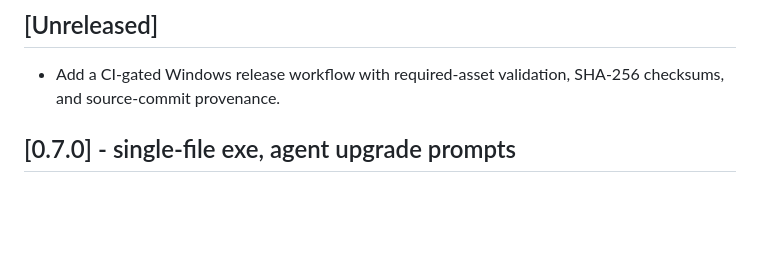
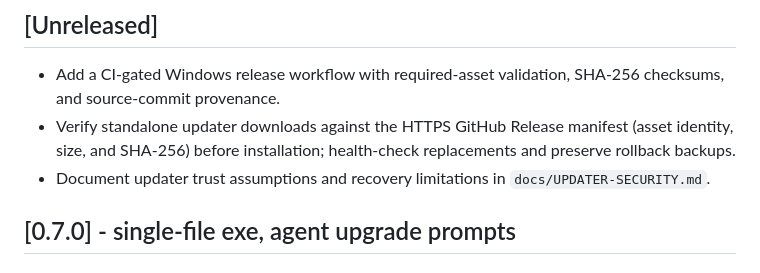
Before and after one commit to samjuniors/orbit, a Markdown page: CHANGELOG.md, the part around the change. Rendered like a GitHub page; blank space fills up the shorter version.

Commit message:
docs: record updater integrity hardening

```diff
--- a/CHANGELOG.md
+++ b/CHANGELOG.md
@@ -3,6 +3,8 @@ All notable changes to ORBIT are documented here. Format follows [Keep a Changel
 
 ## [Unreleased]
 - Add a CI-gated Windows release workflow with required-asset validation, SHA-256 checksums, and source-commit provenance.
+- Verify standalone updater downloads against the HTTPS GitHub Release manifest (asset identity, size, and SHA-256) before installation; health-check replacements and preserve rollback backups.
+- Document updater trust assumptions and recovery limitations in `docs/UPDATER-SECURITY.md`.
 
 ## [0.7.0] - single-file exe, agent upgrade prompts
 ### Added
```
